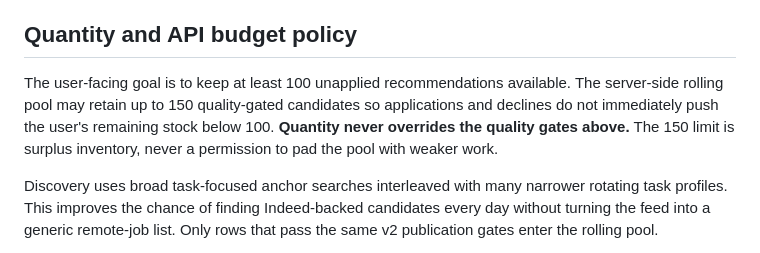
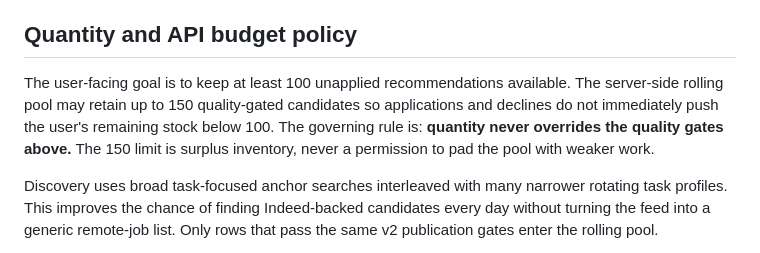
Before and after one commit to sunpotflower4460-cpu/-Indeed-AI-Remote-Finder, a Markdown page: docs/QUALITY_POLICY.md, the part around the change. GitHub-like rendering.

Commit message:
test: preserve quantity contract phrase

```diff
--- a/docs/QUALITY_POLICY.md
+++ b/docs/QUALITY_POLICY.md
@@ -23,7 +23,7 @@ Production recommendations are not a generic remote-job list. A published candid
 
 ## Quantity and API budget policy
 
-The user-facing goal is to keep at least 100 unapplied recommendations available. The server-side rolling pool may retain up to 150 quality-gated candidates so applications and declines do not immediately push the user's remaining stock below 100. **Quantity never overrides the quality gates above.** The 150 limit is surplus inventory, never a permission to pad the pool with weaker work.
+The user-facing goal is to keep at least 100 unapplied recommendations available. The server-side rolling pool may retain up to 150 quality-gated candidates so applications and declines do not immediately push the user's remaining stock below 100. The governing rule is: **quantity never overrides the quality gates above.** The 150 limit is surplus inventory, never a permission to pad the pool with weaker work.
 
 Discovery uses broad task-focused anchor searches interleaved with many narrower rotating task profiles. This improves the chance of finding Indeed-backed candidates every day without turning the feed into a generic remote-job list. Only rows that pass the same v2 publication gates enter the rolling pool.
 
```
